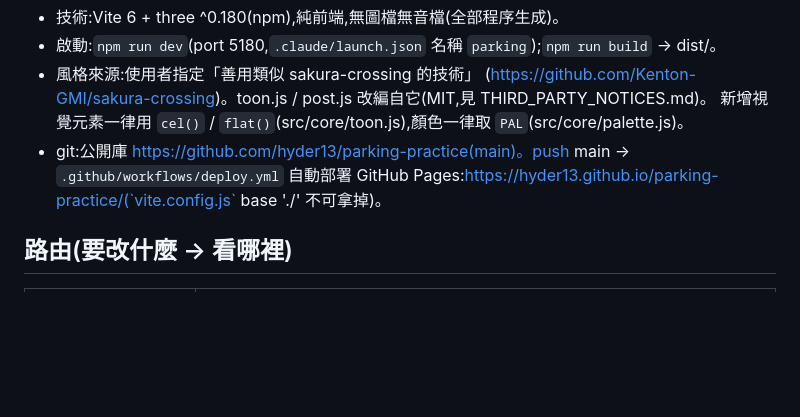
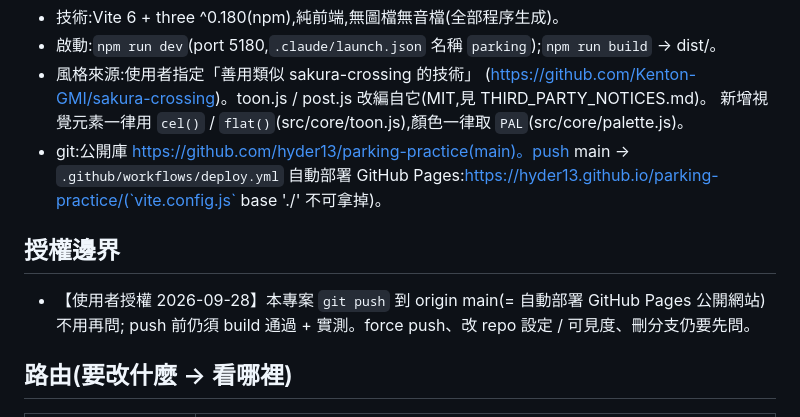
Before and after one commit to hyder13/parking-practice, a Markdown page: CLAUDE.md, the part around the change. Rendered like a GitHub page; blank space fills up the shorter version.

Commit message:
docs: CLAUDE.md push authorization
Co-Authored-By: Claude Opus 5.5 <noreply@anthropic.com>

```diff
--- a/CLAUDE.md
+++ b/CLAUDE.md
@@ -10,6 +10,10 @@
   新增視覺元素一律用 `cel()` / `flat()`(src/core/toon.js),顏色一律取 `PAL`(src/core/palette.js)。
 - git:公開庫 https://github.com/hyder13/parking-practice(main)。push main → `.github/workflows/deploy.yml`
   自動部署 GitHub Pages:https://hyder13.github.io/parking-practice/(`vite.config.js` base './' 不可拿掉)。
+
+## 授權邊界
+- 【使用者授權 2026-09-28】本專案 `git push` 到 origin main(= 自動部署 GitHub Pages 公開網站)不用再問;
+  push 前仍須 build 通過 + 實測。force push、改 repo 設定 / 可見度、刪分支仍要先問。
 
 ## 路由(要改什麼 → 看哪裡)
 | 要改 | 檔案 / 區塊 |
```
